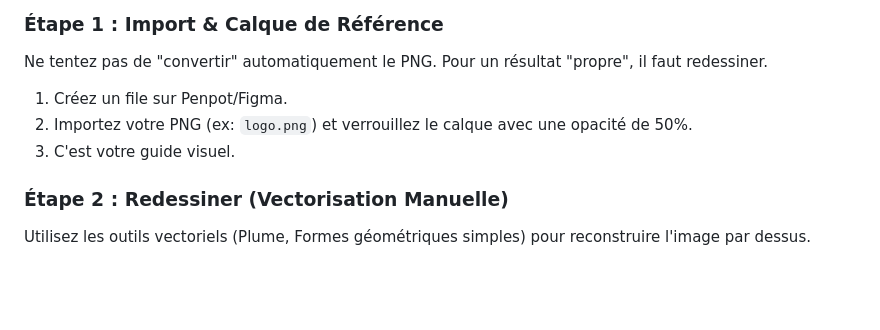
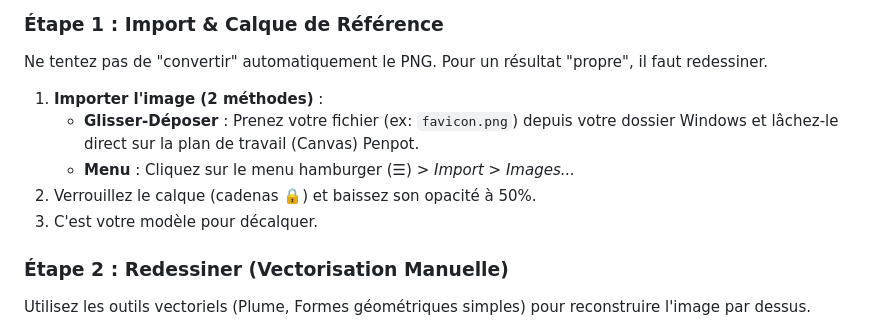
Before and after one commit to Reubrecht/KairnGpx, a Markdown page: docs/DESIGN_WORKFLOW.md, the part around the change. GitHub-like rendering; blank space fills up the shorter version.

```diff
--- a/docs/DESIGN_WORKFLOW.md
+++ b/docs/DESIGN_WORKFLOW.md
@@ -18,9 +18,11 @@ Nous recommandons **Penpot** pour ce projet car :
 
 ### Étape 1 : Import & Calque de Référence
 Ne tentez pas de "convertir" automatiquement le PNG. Pour un résultat "propre", il faut redessiner.
-1.  Créez un file sur Penpot/Figma.
-2.  Importez votre PNG (ex: `logo.png`) et verrouillez le calque avec une opacité de 50%.
-3.  C'est votre guide visuel.
+1.  **Importer l'image (2 méthodes)** :
+    *   **Glisser-Déposer** : Prenez votre fichier (ex: `favicon.png`) depuis votre dossier Windows et lâchez-le direct sur la plan de travail (Canvas) Penpot.
+    *   **Menu** : Cliquez sur le menu hamburger (☰) > *Import* > *Images...*
+2.  Verrouillez le calque (cadenas 🔒) et baissez son opacité à 50%.
+3.  C'est votre modèle pour décalquer.
 
 ### Étape 2 : Redessiner (Vectorisation Manuelle)
 Utilisez les outils vectoriels (Plume, Formes géométriques simples) pour reconstruire l'image par dessus.
```
